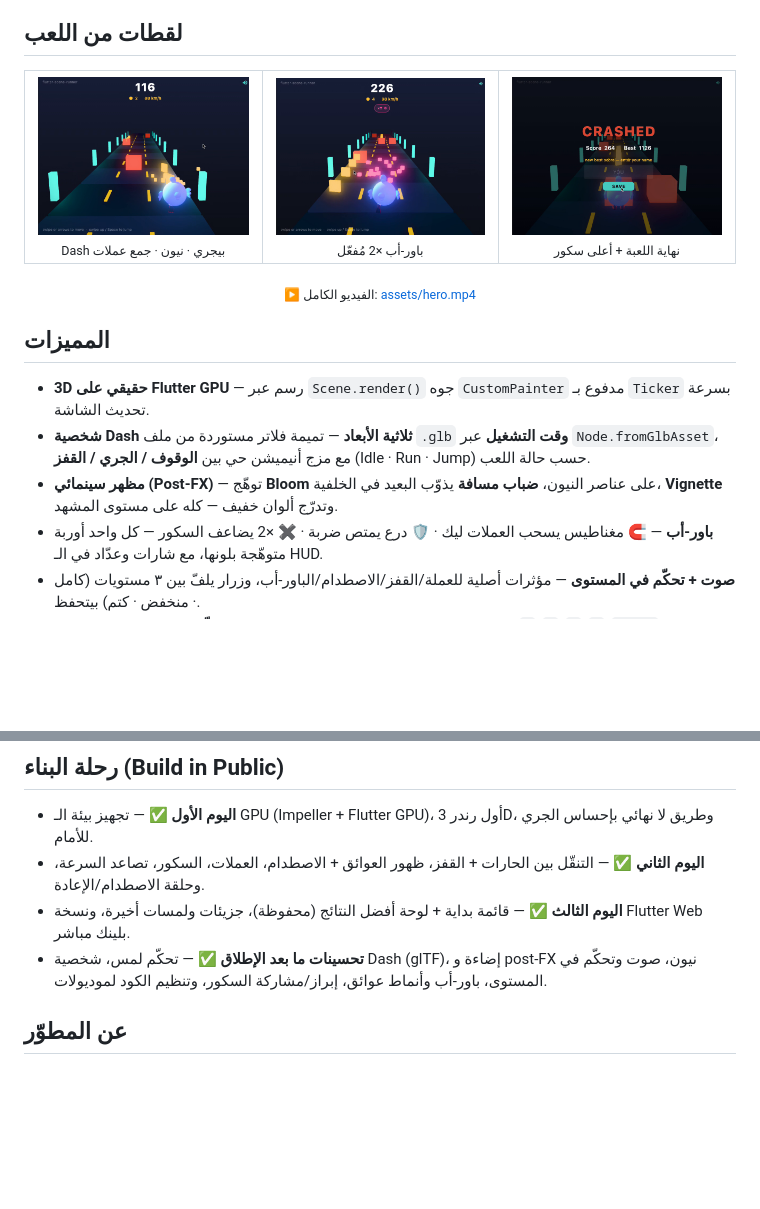
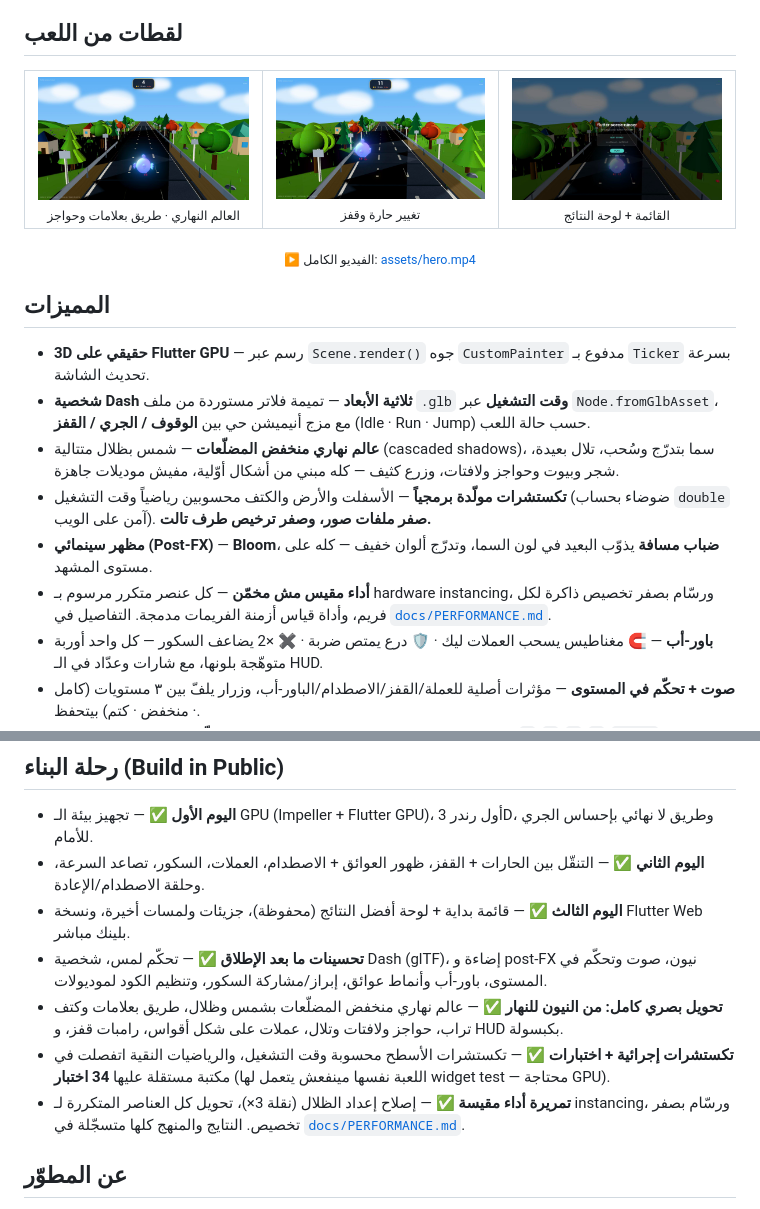
Before and after one commit to saqrelfirgany/flutter-scene-runner, a Markdown page: README.md, 2 parts joined by grey strips. GitHub-like rendering; pictures changed too: assets/shot-day-jump.png (added), assets/shot-day-menu.png (added), assets/shot-day-run.png (added); blank space fills up the shorter version.

Commit message:
docs: refresh the README for the daylight build
The README still described the neon build: post-FX bullet talked about neon
glow, the build-in-public log stopped before the visual overhaul, and the
screenshots showed a game that no longer exists.

Adds the daylight world, procedural textures and the measured performance pass
to the feature list and the log, and swaps the three static screenshots for
captures of the current build. The old neon shots are left in place rather than
overwritten.

Still stale: assets/hero.gif and assets/hero.mp4 at the top of the README are
neon-era and need re-recording from a real play session -- automation cannot
drive the game long enough in simulation time to capture one.

```diff
--- a/README.md
+++ b/README.md
@@ -44,9 +44,9 @@
 <div align="center">
   <table>
     <tr>
-      <td align="center"><img src="assets/shot-play.png" width="250" /><br/><sub>Dash بيجري · نيون · جمع عملات</sub></td>
-      <td align="center"><img src="assets/shot-powerup.png" width="250" /><br/><sub>باور-أب ×2 مُفعّل</sub></td>
-      <td align="center"><img src="assets/shot-gameover.png" width="250" /><br/><sub>نهاية اللعبة + أعلى سكور</sub></td>
+      <td align="center"><img src="assets/shot-day-run.png" width="250" /><br/><sub>العالم النهاري · طريق بعلامات وحواجز</sub></td>
+      <td align="center"><img src="assets/shot-day-jump.png" width="250" /><br/><sub>تغيير حارة وقفز</sub></td>
+      <td align="center"><img src="assets/shot-day-menu.png" width="250" /><br/><sub>القائمة + لوحة النتائج</sub></td>
     </tr>
   </table>
   <sub>▶️ الفيديو الكامل: <a href="assets/hero.mp4">assets/hero.mp4</a></sub>
@@ -58,7 +58,10 @@
 
 - **3D حقيقي على Flutter GPU** — رسم عبر `Scene.render()` جوه `CustomPainter` مدفوع بـ `Ticker` بسرعة تحديث الشاشة.
 - **شخصية Dash ثلاثية الأبعاد** — تميمة فلاتر مستوردة من ملف `.glb` **وقت التشغيل** عبر `Node.fromGlbAsset`، مع مزج أنيميشن حي بين **الوقوف / الجري / القفز** (Idle · Run · Jump) حسب حالة اللعب.
-- **مظهر سينمائي (Post-FX)** — توهّج **Bloom** على عناصر النيون، **ضباب مسافة** يذوّب البعيد في الخلفية، **Vignette** وتدرّج ألوان خفيف — كله على مستوى المشهد.
+- **عالم نهاري منخفض المضلّعات** — شمس بظلال متتالية (cascaded shadows)، سما بتدرّج وسُحب، تلال بعيدة، شجر وبيوت وحواجز ولافتات، وزرع كثيف — كله مبني من أشكال أوّلية، مفيش موديلات جاهزة.
+- **تكستشرات مولّدة برمجياً** — الأسفلت والأرض والكتف محسوبين رياضياً وقت التشغيل (ضوضاء بحساب `double` آمن على الويب). **صفر ملفات صور، وصفر ترخيص طرف تالت.**
+- **مظهر سينمائي (Post-FX)** — **Bloom**، **ضباب مسافة** يذوّب البعيد في لون السما، وتدرّج ألوان خفيف — كله على مستوى المشهد.
+- **أداء مقيس مش مخمّن** — كل عنصر متكرر مرسوم بـ hardware instancing، ورسّام بصفر تخصيص ذاكرة لكل فريم، وأداة قياس أزمنة الفريمات مدمجة. التفاصيل في [`docs/PERFORMANCE.md`](docs/PERFORMANCE.md).
 - **باور-أب** — 🧲 مغناطيس يسحب العملات ليك · 🛡️ درع يمتص ضربة · ✖️ ×2 يضاعف السكور — كل واحد أوربة متوهّجة بلونها، مع شارات وعدّاد في الـ HUD.
 - **صوت + تحكّم في المستوى** — مؤثرات أصلية للعملة/القفز/الاصطدام/الباور-أب، وزرار يلفّ بين ٣ مستويات (كامل · منخفض · كتم) بيتحفظ.
 - **تحكّم لمس وكيبورد** — سحب (swipe) للحارات والقفز على الموبايل/التتش، و`A`/`D`/`←`/`→`/`Space` على الديسكتوب.
@@ -134,6 +137,9 @@ fvm flutter run -d chrome
 - **اليوم الثاني** ✅ — التنقّل بين الحارات + القفز، ظهور العوائق + الاصطدام، العملات، السكور، تصاعد السرعة، وحلقة الاصطدام/الإعادة.
 - **اليوم الثالث** ✅ — قائمة بداية + لوحة أفضل النتائج (محفوظة)، جزيئات ولمسات أخيرة، ونسخة Flutter Web بلينك مباشر.
 - **تحسينات ما بعد الإطلاق** ✅ — تحكّم لمس، شخصية Dash (glTF)، إضاءة و post-FX نيون، صوت وتحكّم في المستوى، باور-أب وأنماط عوائق، إبراز/مشاركة السكور، وتنظيم الكود لموديولات.
+- **تحويل بصري كامل: من النيون للنهار** ✅ — عالم نهاري منخفض المضلّعات بشمس وظلال، طريق بعلامات وكتف تراب، حواجز ولافتات وتلال، عملات على شكل أقواس، رامبات قفز، و HUD بكبسولة.
+- **تكستشرات إجرائية + اختبارات** ✅ — تكستشرات الأسطح محسوبة وقت التشغيل، والرياضيات النقية اتفصلت في مكتبة مستقلة عليها **34 اختبار** (اللعبة نفسها مينفعش يتعمل لها widget test — محتاجة GPU).
+- **تمريرة أداء مقيسة** ✅ — إصلاح إعداد الظلال (نقلة 3×)، تحويل كل العناصر المتكررة لـ instancing، ورسّام بصفر تخصيص. النتايج والمنهج كلها متسجّلة في [`docs/PERFORMANCE.md`](docs/PERFORMANCE.md).
 
 ## عن المطوّر
 
```
